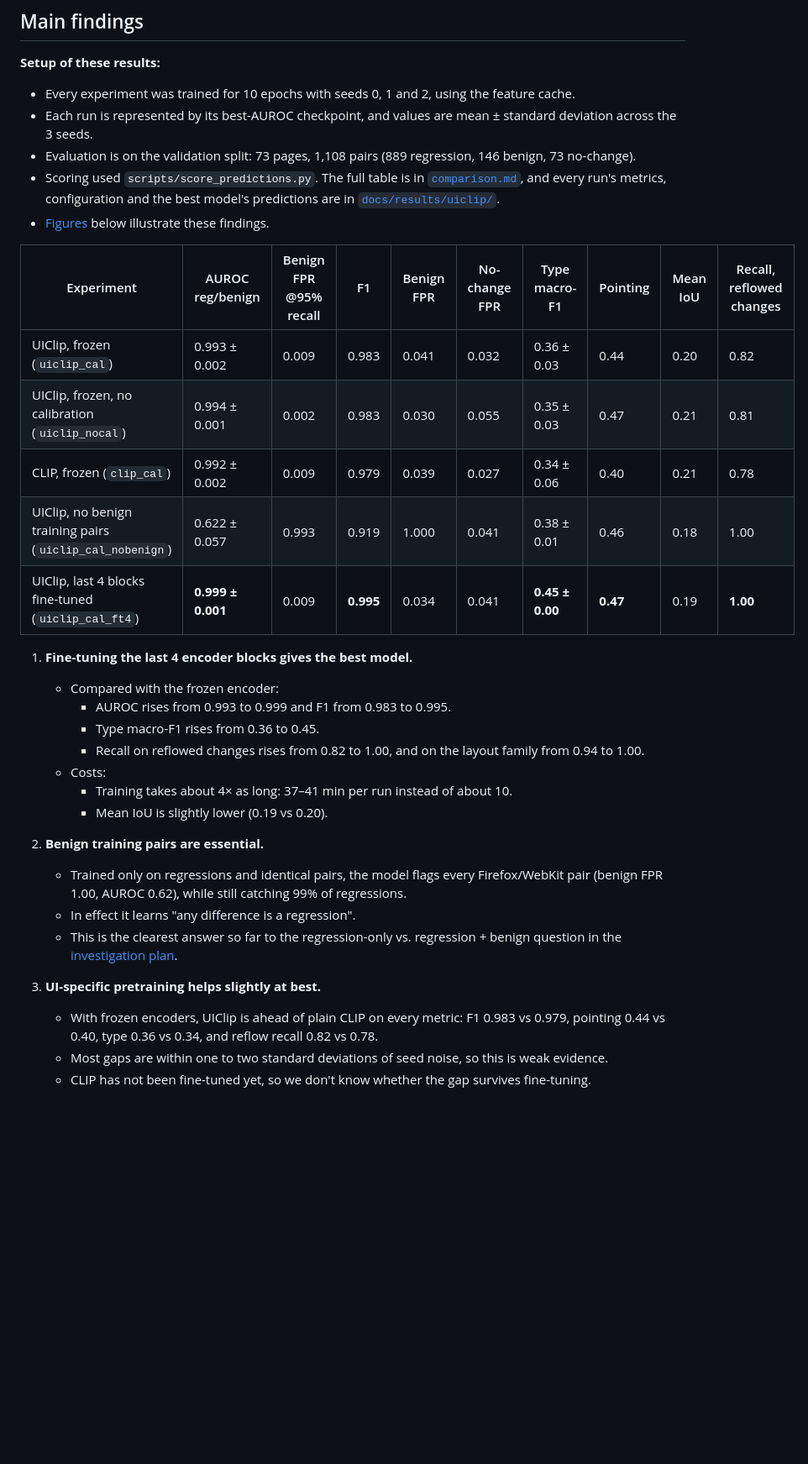
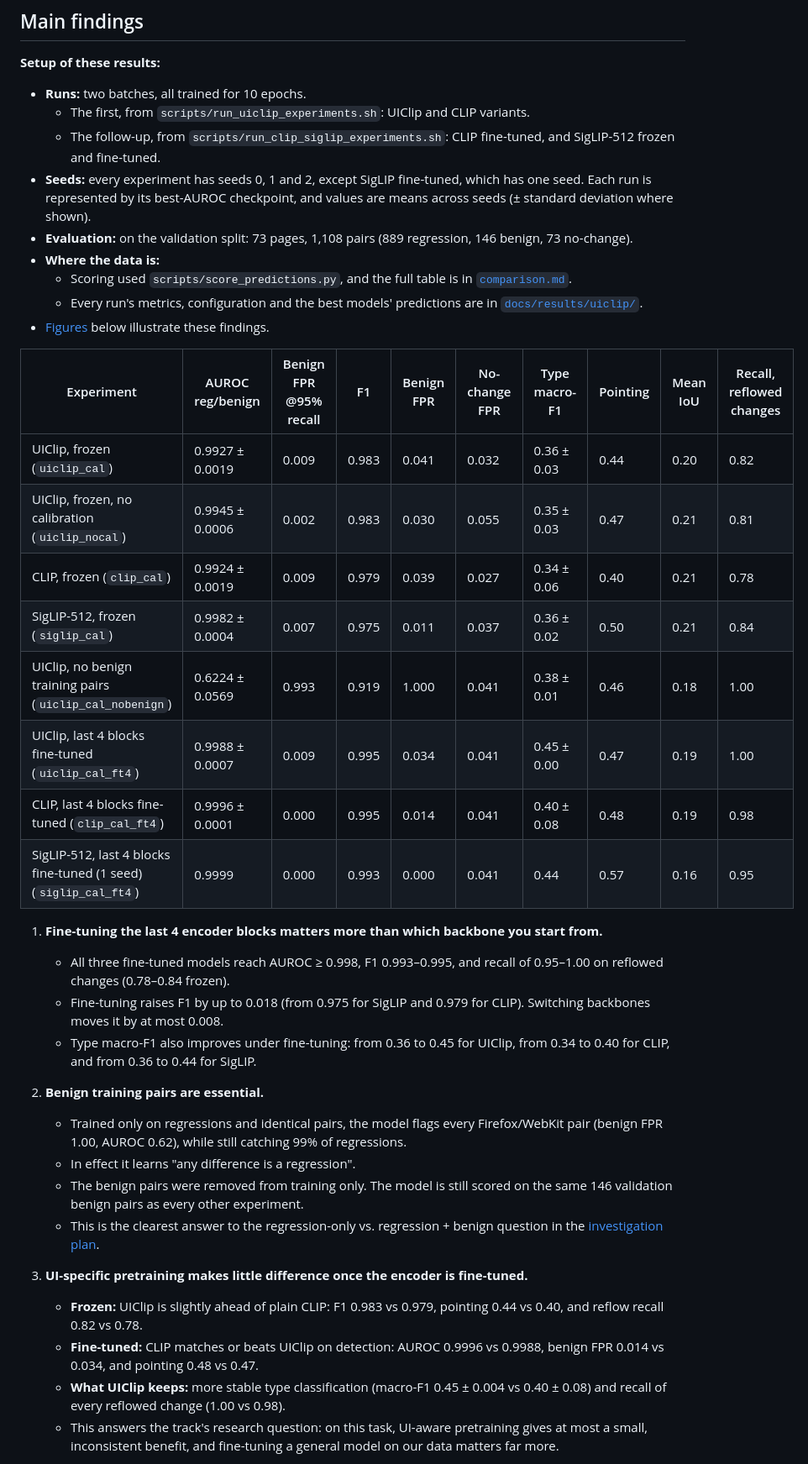
Before and after one commit to realdevvora/csc490-project, a Markdown page: docs/ideas/uiclip-investigation.md, the part around one of its changes. Shown at 84% size. GitHub-like rendering; blank space fills up the shorter version.

```diff
--- a/docs/ideas/uiclip-investigation.md
+++ b/docs/ideas/uiclip-investigation.md
@@ -26,36 +26,41 @@ cand tiles ──┘   patch tokens [T,49,768] └─> type logits (13 operators
 ## Main findings
 
 **Setup of these results:**
-- Every experiment was trained for 10 epochs with seeds 0, 1 and 2, using the feature cache.
-- Each run is represented by its best-AUROC checkpoint, and values are mean ± standard deviation across the 3 seeds.
-- Evaluation is on the validation split: 73 pages, 1,108 pairs (889 regression, 146 benign, 73 no-change).
-- Scoring used `scripts/score_predictions.py`. The full table is in [`comparison.md`](../results/uiclip/comparison.md), and every run's metrics, configuration and the best model's predictions are in [`docs/results/uiclip/`](../results/uiclip/README.md).
+- **Runs:** two batches, all trained for 10 epochs.
+  - The first, from `scripts/run_uiclip_experiments.sh`: UIClip and CLIP variants.
+  - The follow-up, from `scripts/run_clip_siglip_experiments.sh`: CLIP fine-tuned, and SigLIP-512 frozen and fine-tuned.
+- **Seeds:** every experiment has seeds 0, 1 and 2, except SigLIP fine-tuned, which has one seed. Each run is represented by its best-AUROC checkpoint, and values are means across seeds (± standard deviation where shown).
+- **Evaluation:** on the validation split: 73 pages, 1,108 pairs (889 regression, 146 benign, 73 no-change).
+- **Where the data is:**
+  - Scoring used `scripts/score_predictions.py`, and the full table is in [`comparison.md`](../results/uiclip/comparison.md).
+  - Every run's metrics, configuration and the best models' predictions are in [`docs/results/uiclip/`](../results/uiclip/README.md).
 - [Figures](#figures) below illustrate these findings.
 
 | Experiment | AUROC reg/benign | Benign FPR @95% recall | F1 | Benign FPR | No-change FPR | Type macro-F1 | Pointing | Mean IoU | Recall, reflowed changes |
 |---|---|---|---|---|---|---|---|---|---|
-| UIClip, frozen (`uiclip_cal`) | 0.993 ± 0.002 | 0.009 | 0.983 | 0.041 | 0.032 | 0.36 ± 0.03 | 0.44 | 0.20 | 0.82 |
-| UIClip, frozen, no calibration (`uiclip_nocal`) | 0.994 ± 0.001 | 0.002 | 0.983 | 0.030 | 0.055 | 0.35 ± 0.03 | 0.47 | 0.21 | 0.81 |
-| CLIP, frozen (`clip_cal`) | 0.992 ± 0.002 | 0.009 | 0.979 | 0.039 | 0.027 | 0.34 ± 0.06 | 0.40 | 0.21 | 0.78 |
-| UIClip, no benign training pairs (`uiclip_cal_nobenign`) | 0.622 ± 0.057 | 0.993 | 0.919 | 1.000 | 0.041 | 0.38 ± 0.01 | 0.46 | 0.18 | 1.00 |
-| UIClip, last 4 blocks fine-tuned (`uiclip_cal_ft4`) | **0.999 ± 0.001** | 0.009 | **0.995** | 0.034 | 0.041 | **0.45 ± 0.00** | **0.47** | 0.19 | **1.00** |
+| UIClip, frozen (`uiclip_cal`) | 0.9927 ± 0.0019 | 0.009 | 0.983 | 0.041 | 0.032 | 0.36 ± 0.03 | 0.44 | 0.20 | 0.82 |
+| UIClip, frozen, no calibration (`uiclip_nocal`) | 0.9945 ± 0.0006 | 0.002 | 0.983 | 0.030 | 0.055 | 0.35 ± 0.03 | 0.47 | 0.21 | 0.81 |
+| CLIP, frozen (`clip_cal`) | 0.9924 ± 0.0019 | 0.009 | 0.979 | 0.039 | 0.027 | 0.34 ± 0.06 | 0.40 | 0.21 | 0.78 |
+| SigLIP-512, frozen (`siglip_cal`) | 0.9982 ± 0.0004 | 0.007 | 0.975 | 0.011 | 0.037 | 0.36 ± 0.02 | 0.50 | 0.21 | 0.84 |
+| UIClip, no benign training pairs (`uiclip_cal_nobenign`) | 0.6224 ± 0.0569 | 0.993 | 0.919 | 1.000 | 0.041 | 0.38 ± 0.01 | 0.46 | 0.18 | 1.00 |
+| UIClip, last 4 blocks fine-tuned (`uiclip_cal_ft4`) | 0.9988 ± 0.0007 | 0.009 | 0.995 | 0.034 | 0.041 | 0.45 ± 0.00 | 0.47 | 0.19 | 1.00 |
+| CLIP, last 4 blocks fine-tuned (`clip_cal_ft4`) | 0.9996 ± 0.0001 | 0.000 | 0.995 | 0.014 | 0.041 | 0.40 ± 0.08 | 0.48 | 0.19 | 0.98 |
+| SigLIP-512, last 4 blocks fine-tuned (1 seed) (`siglip_cal_ft4`) | 0.9999 | 0.000 | 0.993 | 0.000 | 0.041 | 0.44 | 0.57 | 0.16 | 0.95 |
 
-1. **Fine-tuning the last 4 encoder blocks gives the best model.**
-   - Compared with the frozen encoder:
-     - AUROC rises from 0.993 to 0.999 and F1 from 0.983 to 0.995.
-     - Type macro-F1 rises from 0.36 to 0.45.
-     - Recall on reflowed changes rises from 0.82 to 1.00, and on the layout family from 0.94 to 1.00.
-   - Costs:
-     - Training takes about 4× as long: 37–41 min per run instead of about 10.
-     - Mean IoU is slightly lower (0.19 vs 0.20).
+1. **Fine-tuning the last 4 encoder blocks matters more than which backbone you start from.**
+   - All three fine-tuned models reach AUROC ≥ 0.998, F1 0.993–0.995, and recall of 0.95–1.00 on reflowed changes (0.78–0.84 frozen).
+   - Fine-tuning raises F1 by up to 0.018 (from 0.975 for SigLIP and 0.979 for CLIP). Switching backbones moves it by at most 0.008.
+   - Type macro-F1 also improves under fine-tuning: from 0.36 to 0.45 for UIClip, from 0.34 to 0.40 for CLIP, and from 0.36 to 0.44 for SigLIP.
 
 2. **Benign training pairs are essential.**
    - Trained only on regressions and identical pairs, the model flags every Firefox/WebKit pair (benign FPR 1.00, AUROC 0.62), while still catching 99% of regressions.
    - In effect it learns "any difference is a regression".
-   - This is the clearest answer so far to the regression-only vs. regression + benign question in the [investigation plan](model-investigation-plan.md).
+   - The benign pairs were removed from training only. The model is still scored on the same 146 validation benign pairs as every other experiment.
+   - This is the clearest answer to the regression-only vs. regression + benign question in the [investigation plan](model-investigation-plan.md).
 
-3. **UI-specific pretraining helps slightly at best.**
-   - With frozen encoders, UIClip is ahead of plain CLIP on every metric: F1 0.983 vs 0.979, pointing 0.44 vs 0.40, type 0.36 vs 0.34, and reflow recall 0.82 vs 0.78.
-   - Most gaps are within one to two standard deviations of seed noise, so this is weak evidence.
-   - CLIP has not been fine-tuned yet, so we don't know whether the gap survives fine-tuning.
+3. **UI-specific pretraining makes little difference once the encoder is fine-tuned.**
+   - **Frozen:** UIClip is slightly ahead of plain CLIP: F1 0.983 vs 0.979, pointing 0.44 vs 0.40, and reflow recall 0.82 vs 0.78.
+   - **Fine-tuned:** CLIP matches or beats UIClip on detection: AUROC 0.9996 vs 0.9988, benign FPR 0.014 vs 0.034, and pointing 0.48 vs 0.47.
+   - **What UIClip keeps:** more stable type classification (macro-F1 0.45 ± 0.004 vs 0.40 ± 0.08) and recall of every reflowed change (1.00 vs 0.98).
+   - This answers the track's research question: on this task, UI-aware pretraining gives at most a small, inconsistent benefit, and fine-tuning a general model on our data matters far more.
 
```
Also changed, not shown: other parts of docs/ideas/uiclip-investigation.md (+67 -18 lines), docs/figures/uiclip/10_training_time.png (added), docs/figures/uiclip/7_backbones_frozen_vs_finetuned.png (added), docs/figures/uiclip/8_validation_loss_by_backbone.png (added), docs/figures/uiclip/9_type_confusion.png (added), 1 other file.
